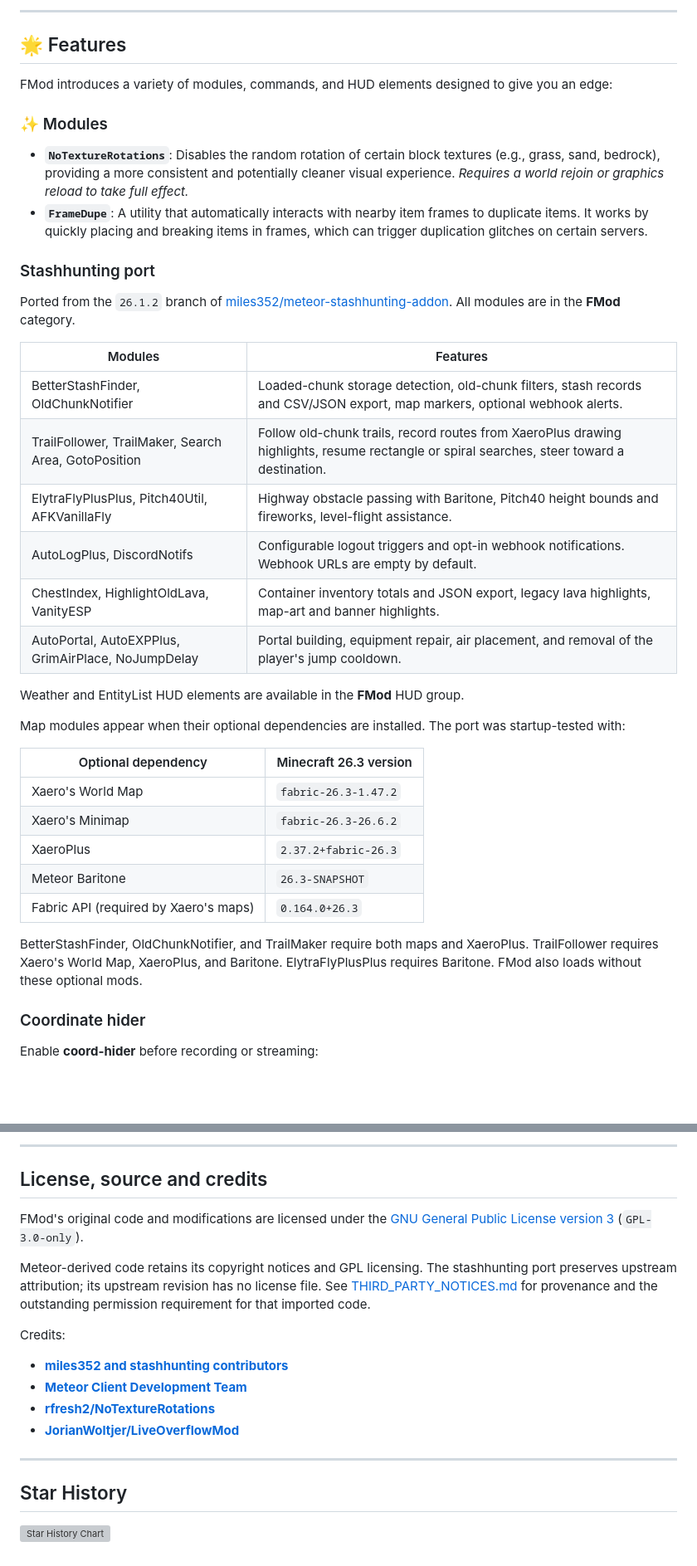
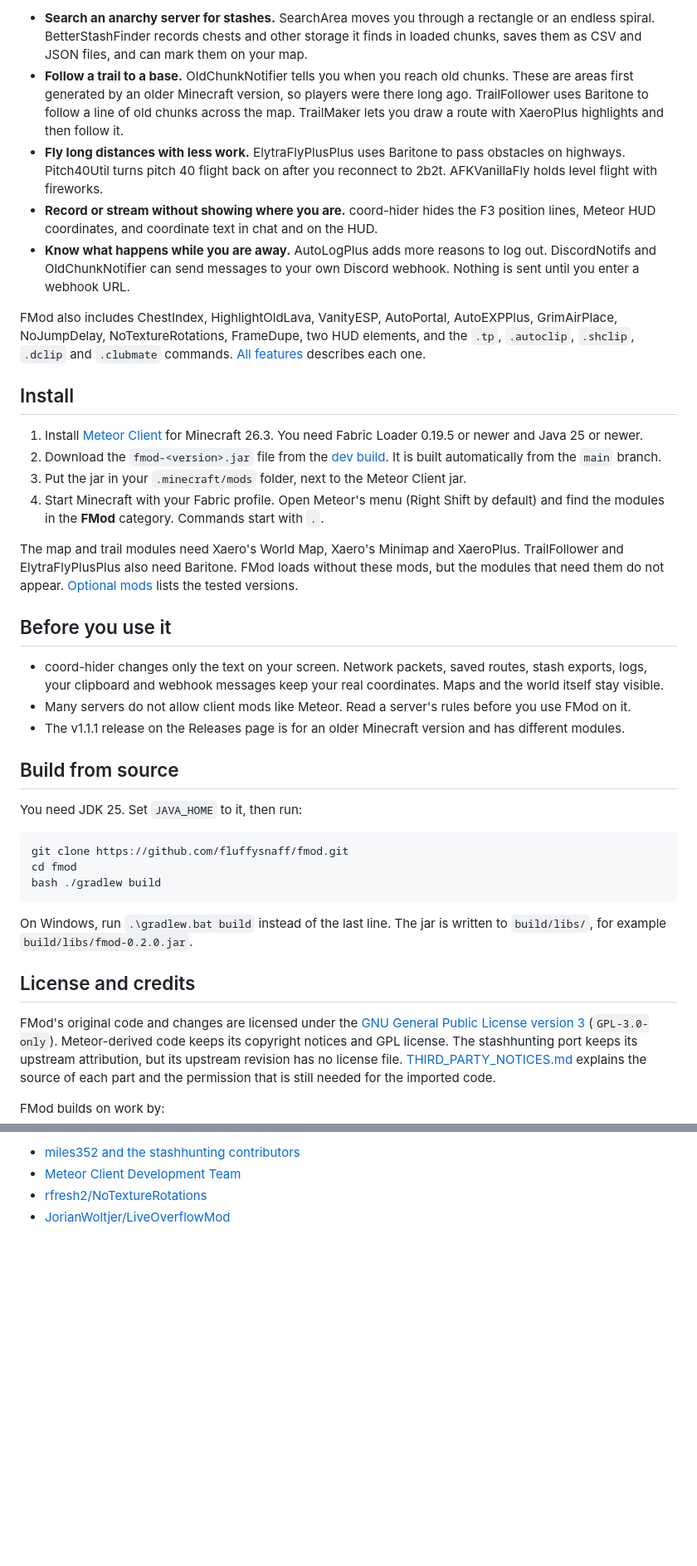
Before and after one commit to fluffysnaff/fmod, a Markdown page: README.md, 2 parts joined by grey strips. Shown at 83% size. Drawn GitHub-style; blank space fills up the shorter version; grey boxes are pictures that could not be loaded.

````diff
--- a/README.md
+++ b/README.md
@@ -16,43 +20,42 @@
 
----
+- **Search an anarchy server for stashes.** SearchArea moves you through a rectangle or an endless spiral. BetterStashFinder records chests and other storage it finds in loaded chunks, saves them as CSV and JSON files, and can mark them on your map.
+- **Follow a trail to a base.** OldChunkNotifier tells you when you reach old chunks. These are areas first generated by an older Minecraft version, so players were there long ago. TrailFollower uses Baritone to follow a line of old chunks across the map. TrailMaker lets you draw a route with XaeroPlus highlights and then follow it.
+- **Fly long distances with less work.** ElytraFlyPlusPlus uses Baritone to pass obstacles on highways. Pitch40Util turns pitch 40 flight back on after you reconnect to 2b2t. AFKVanillaFly holds level flight with fireworks.
+- **Record or stream without showing where you are.** coord-hider hides the F3 position lines, Meteor HUD coordinates, and coordinate text in chat and on the HUD.
+- **Know what happens while you are away.** AutoLogPlus adds more reasons to log out. DiscordNotifs and OldChunkNotifier can send messages to your own Discord webhook. Nothing is sent until you enter a webhook URL.
 
-## 🌟 Features
+FMod also includes ChestIndex, HighlightOldLava, VanityESP, AutoPortal, AutoEXPPlus, GrimAirPlace, NoJumpDelay, NoTextureRotations, FrameDupe, two HUD elements, and the `.tp`, `.autoclip`, `.shclip`, `.dclip` and `.clubmate` commands. [All features](docs/FEATURES.md) describes each one.
 
-FMod introduces a variety of modules, commands, and HUD elements designed to give you an edge:
+## Install
 
-### ✨ Modules
+1. Install [Meteor Client](https://meteorclient.com/download) for Minecraft 26.3. You need Fabric Loader 0.19.5 or newer and Java 25 or newer.
+2. Download the `fmod-<version>.jar` file from the [dev build](https://github.com/fluffysnaff/fmod/releases/tag/snapshot). It is built automatically from the `main` branch.
+3. Put the jar in your `.minecraft/mods` folder, next to the Meteor Client jar.
+4. Start Minecraft with your Fabric profile. Open Meteor's menu (Right Shift by default) and find the modules in the **FMod** category. Commands start with `.`.
 
-*   **`NoTextureRotations`**: Disables the random rotation of certain block textures (e.g., grass, sand, bedrock), providing a more consistent and potentially cleaner visual experience. *Requires a world rejoin or graphics reload to take full effect.*
-*   **`FrameDupe`**: A utility that automatically interacts with nearby item frames to duplicate items. It works by quickly placing and breaking items in frames, which can trigger duplication glitches on certain servers.
+The map and trail modules need Xaero's World Map, Xaero's Minimap and XaeroPlus. TrailFollower and ElytraFlyPlusPlus also need Baritone. FMod loads without these mods, but the modules that need them do not appear. [Optional mods](docs/FEATURES.md#optional-mods) lists the tested versions.
 
-### Stashhunting port
+## Before you use it
 
-Ported from the `26.1.2` branch of [miles352/meteor-stashhunting-addon](https://github.com/miles352/meteor-stashhunting-addon). All modules are in the **FMod** category.
+- coord-hider changes only the text on your screen. Network packets, saved routes, stash exports, logs, your clipboard and webhook messages keep your real coordinates. Maps and the world itself stay visible.
+- Many servers do not allow client mods like Meteor. Read a server's rules before you use FMod on it.
+- The v1.1.1 release on the Releases page is for an older Minecraft version and has different modules.
 
-| Modules | Features |
-| --- | --- |
-| BetterStashFinder, OldChunkNotifier | Loaded-chunk storage detection, old-chunk filters, stash records and CSV/JSON export, map markers, optional webhook alerts. |
-| TrailFollower, TrailMaker, Search Area, GotoPosition | Follow old-chunk trails, record routes from XaeroPlus drawing highlights, resume rectangle or spiral searches, steer toward a destination. |
-| ElytraFlyPlusPlus, Pitch40Util, AFKVanillaFly | Highway obstacle passing with Baritone, Pitch40 height bounds and fireworks, level-flight assistance. |
-| AutoLogPlus, DiscordNotifs | Configurable logout triggers and opt-in webhook notifications. Webhook URLs are empty by default. |
-| ChestIndex, HighlightOldLava, VanityESP | Container inventory totals and JSON export, legacy lava highlights, map-art and banner highlights. |
-| AutoPortal, AutoEXPPlus, GrimAirPlace, NoJumpDelay | Portal building, equipment repair, air placement, and removal of the player's jump cooldown. |
+## Build from source
 
-Weather and EntityList HUD elements are available in the **FMod** HUD group.
+You need JDK 25. Set `JAVA_HOME` to it, then run:
 
-Map modules appear when their optional dependencies are installed. The port was startup-tested with:
+```bash
+git clone https://github.com/fluffysnaff/fmod.git
+cd fmod
+bash ./gradlew build
+```
 
-| Optional dependency | Minecraft 26.3 version |
-| --- | --- |
-| Xaero's World Map | `fabric-26.3-1.47.2` |
-| Xaero's Minimap | `fabric-26.3-26.6.2` |
-| XaeroPlus | `2.37.2+fabric-26.3` |
-| Meteor Baritone | `26.3-SNAPSHOT` |
-| Fabric API (required by Xaero's maps) | `0.164.0+26.3` |
+On Windows, run `.\gradlew.bat build` instead of the last line. The jar is written to `build/libs/`, for example `build/libs/fmod-0.2.0.jar`.
 
-BetterStashFinder, OldChunkNotifier, and TrailMaker require both maps and XaeroPlus. TrailFollower requires Xaero's World Map, XaeroPlus, and Baritone. ElytraFlyPlusPlus requires Baritone. FMod also loads without these optional mods.
+## License and credits
 
-### Coordinate hider
+FMod's original code and changes are licensed under the [GNU General Public License version 3](LICENSE) (`GPL-3.0-only`). Meteor-derived code keeps its copyright notices and GPL license. The stashhunting port keeps its upstream attribution, but its upstream revision has no license file. [THIRD_PARTY_NOTICES.md](THIRD_PARTY_NOTICES.md) explains the source of each part and the permission that is still needed for the imported code.
 
-Enable **coord-hider** before recording or streaming:
+FMod builds on work by:
 
@@ -118,20 +62,4 @@ Building requires a JDK 25 installation. Set `JAVA_HOME` to that JDK, then use t
----
-
-## License, source and credits
-
-FMod's original code and modifications are licensed under the [GNU General Public License version 3](LICENSE) (`GPL-3.0-only`).
-
-Meteor-derived code retains its copyright notices and GPL licensing. The stashhunting port preserves upstream attribution; its upstream revision has no license file. See [THIRD_PARTY_NOTICES.md](THIRD_PARTY_NOTICES.md) for provenance and the outstanding permission requirement for that imported code.
-
-Credits:
-
-*   **[miles352 and stashhunting contributors](https://github.com/miles352/meteor-stashhunting-addon/)**
-*   **[Meteor Client Development Team](https://github.com/MeteorDevelopment/meteor-client/)**
-*   **[rfresh2/NoTextureRotations](https://github.com/rfresh2/NoTextureRotations/)**
-*   **[JorianWoltjer/LiveOverflowMod](https://github.com/JorianWoltjer/LiveOverflowMod)**
-
----
-
-## Star History
-
-[![Star History Chart](https://api.star-history.com/svg?repos=fluffysnaff/fmod&type=Date)](https://www.star-history.com/#fluffysnaff/fmod&Date)
+- [miles352 and the stashhunting contributors](https://github.com/miles352/meteor-stashhunting-addon/)
+- [Meteor Client Development Team](https://github.com/MeteorDevelopment/meteor-client/)
+- [rfresh2/NoTextureRotations](https://github.com/rfresh2/NoTextureRotations/)
+- [JorianWoltjer/LiveOverflowMod](https://github.com/JorianWoltjer/LiveOverflowMod)
````
Also changed, not shown: other parts of README.md (+15 -70 lines), docs/FEATURES.md (added, +65 -0 lines), docs/assets/readme/logo.png (added), 4 other files.
